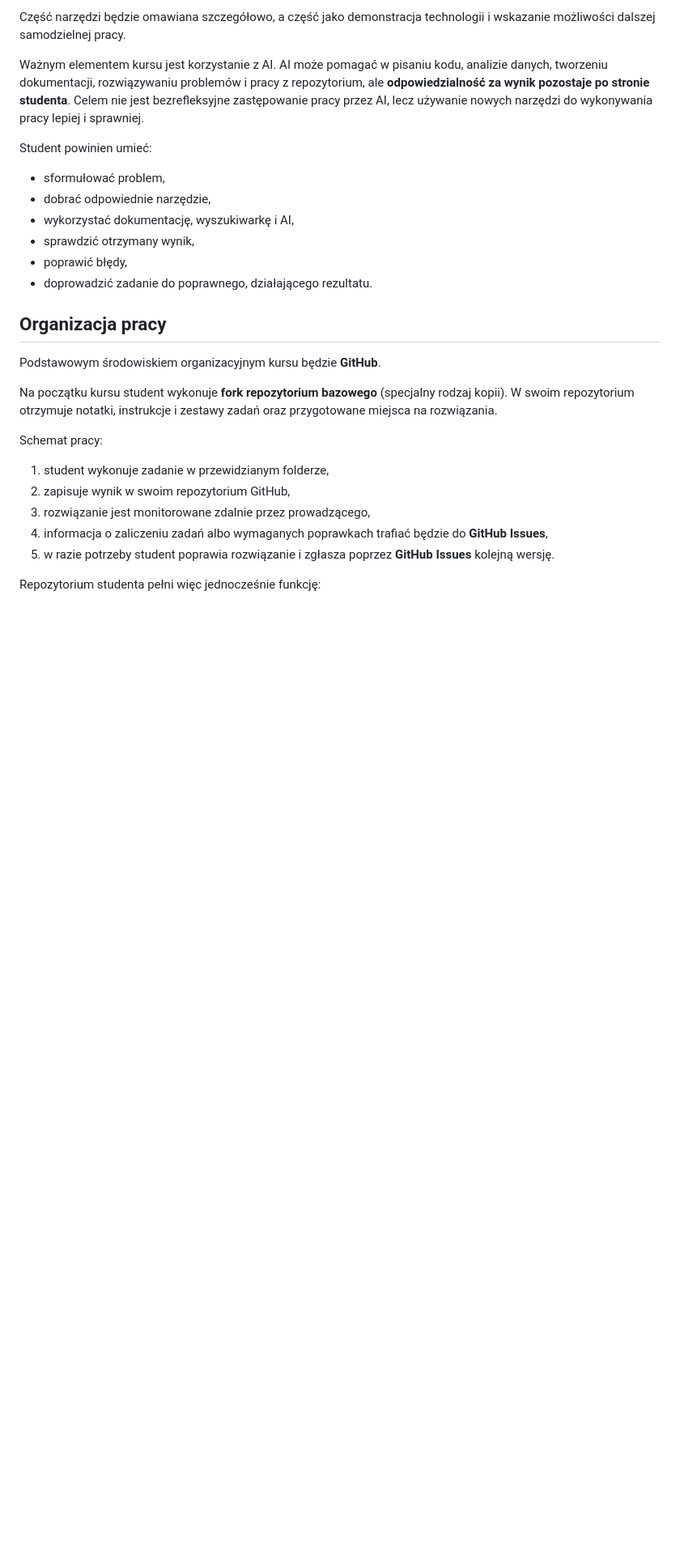
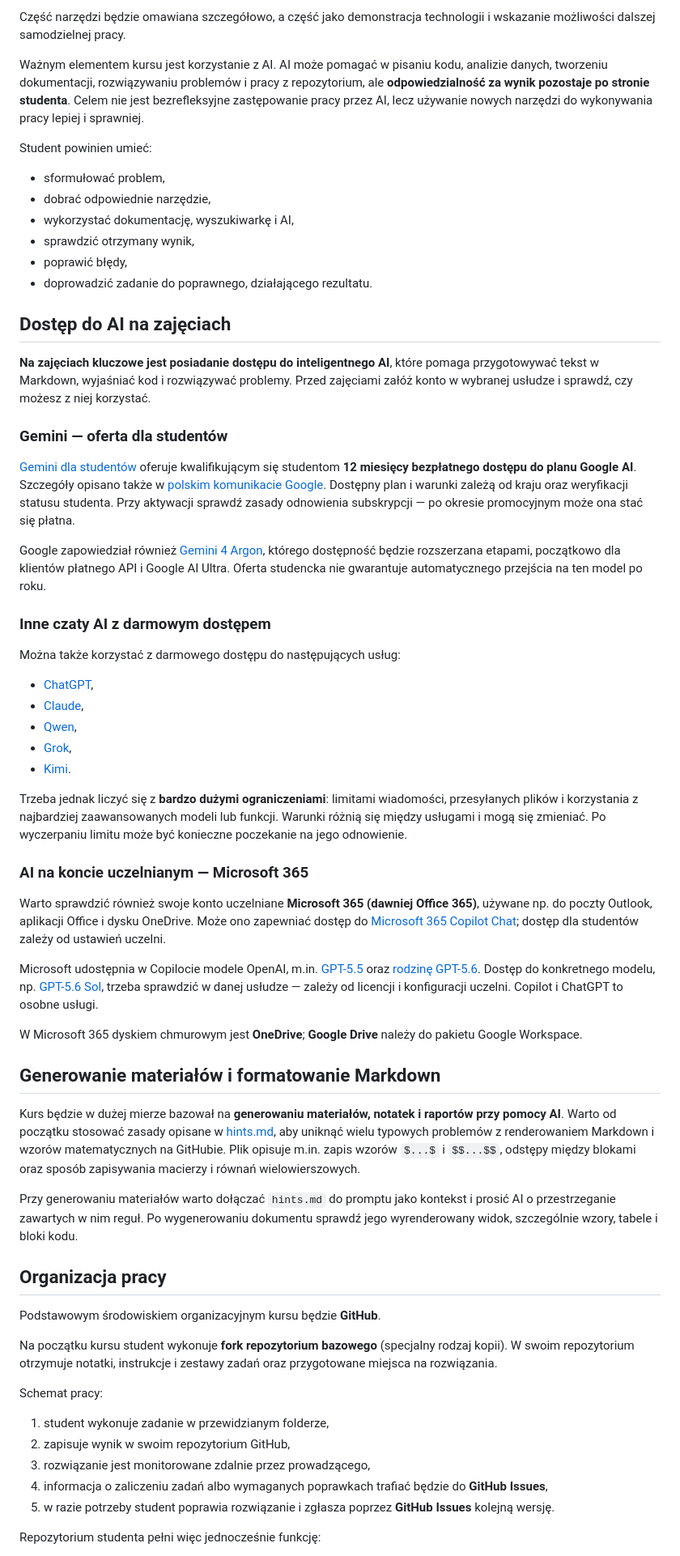
Before and after one commit to dchorazkiewicz/useful_programs, a Markdown page: README.md, the part around one of its changes. Shown at 81% size. Drawn GitHub-style; blank space fills up the shorter version.

```diff
--- a/README.md
+++ b/README.md
@@ -36,12 +31,49 @@ Część narzędzi będzie omawiana szczegółowo, a część jako demonstracja
 Ważnym elementem kursu jest korzystanie z AI. AI może pomagać w pisaniu kodu, analizie danych, tworzeniu dokumentacji, rozwiązywaniu problemów i pracy z repozytorium, ale **odpowiedzialność za wynik pozostaje po stronie studenta**. Celem nie jest bezrefleksyjne zastępowanie pracy przez AI, lecz używanie nowych narzędzi do wykonywania pracy lepiej i sprawniej.
 
 Student powinien umieć:
+
 - sformułować problem,
 - dobrać odpowiednie narzędzie,
 - wykorzystać dokumentację, wyszukiwarkę i AI,
 - sprawdzić otrzymany wynik,
 - poprawić błędy,
 - doprowadzić zadanie do poprawnego, działającego rezultatu.
+
+## Dostęp do AI na zajęciach
+
+**Na zajęciach kluczowe jest posiadanie dostępu do inteligentnego AI**, które pomaga przygotowywać tekst w Markdown, wyjaśniać kod i rozwiązywać problemy. Przed zajęciami załóż konto w wybranej usłudze i sprawdź, czy możesz z niej korzystać.
+
+### Gemini — oferta dla studentów
+
+[Gemini dla studentów](https://gemini.google/students/) oferuje kwalifikującym się studentom **12 miesięcy bezpłatnego dostępu do planu Google AI**. Szczegóły opisano także w [polskim komunikacie Google](https://blog.google/intl/pl-pl/nowosci-produktowe/sztuczna-inteligencja/student-offer-google-ai/). Dostępny plan i warunki zależą od kraju oraz weryfikacji statusu studenta. Przy aktywacji sprawdź zasady odnowienia subskrypcji — po okresie promocyjnym może ona stać się płatna.
+
+Google zapowiedział również [Gemini 4 Argon](https://blog.google/innovation-and-ai/models-and-research/gemini-models/gemini-4-argon/), którego dostępność będzie rozszerzana etapami, początkowo dla klientów płatnego API i Google AI Ultra. Oferta studencka nie gwarantuje automatycznego przejścia na ten model po roku.
+
+### Inne czaty AI z darmowym dostępem
+
+Można także korzystać z darmowego dostępu do następujących usług:
+
+- [ChatGPT](https://chatgpt.com/),
+- [Claude](https://claude.ai/),
+- [Qwen](https://chat.qwen.ai/),
+- [Grok](https://grok.com/),
+- [Kimi](https://www.kimi.com/).
+
+Trzeba jednak liczyć się z **bardzo dużymi ograniczeniami**: limitami wiadomości, przesyłanych plików i korzystania z najbardziej zaawansowanych modeli lub funkcji. Warunki różnią się między usługami i mogą się zmieniać. Po wyczerpaniu limitu może być konieczne poczekanie na jego odnowienie.
+
+### AI na koncie uczelnianym — Microsoft 365
+
+Warto sprawdzić również swoje konto uczelniane **Microsoft 365 (dawniej Office 365)**, używane np. do poczty Outlook, aplikacji Office i dysku OneDrive. Może ono zapewniać dostęp do [Microsoft 365 Copilot Chat](https://learn.microsoft.com/en-us/copilot/faq); dostęp dla studentów zależy od ustawień uczelni.
+
+Microsoft udostępnia w Copilocie modele OpenAI, m.in. [GPT-5.5](https://learn.microsoft.com/en-us/microsoft-365/copilot/release-notes) oraz [rodzinę GPT-5.6](https://techcommunity.microsoft.com/blog/microsoft-copilot-blog/available-today-openai%E2%80%99s-gpt-5-6-in-microsoft-365-copilot/4533152). Dostęp do konkretnego modelu, np. [GPT-5.6 Sol](https://learn.chatgpt.com/docs/models), trzeba sprawdzić w danej usłudze — zależy od licencji i konfiguracji uczelni. Copilot i ChatGPT to osobne usługi.
+
+W Microsoft 365 dyskiem chmurowym jest **OneDrive**; **Google Drive** należy do pakietu Google Workspace.
+
+## Generowanie materiałów i formatowanie Markdown
+
+Kurs będzie w dużej mierze bazował na **generowaniu materiałów, notatek i raportów przy pomocy AI**. Warto od początku stosować zasady opisane w [hints.md](pages/hints.md), aby uniknąć wielu typowych problemów z renderowaniem Markdown i wzorów matematycznych na GitHubie. Plik opisuje m.in. zapis wzorów `$...$` i `$$...$$`, odstępy między blokami oraz sposób zapisywania macierzy i równań wielowierszowych.
+
+Przy generowaniu materiałów warto dołączać `hints.md` do promptu jako kontekst i prosić AI o przestrzeganie zawartych w nim reguł. Po wygenerowaniu dokumentu sprawdź jego wyrenderowany widok, szczególnie wzory, tabele i bloki kodu.
 
 ## Organizacja pracy
 
```
Also changed, not shown: other parts of README.md (+12 -16 lines).
